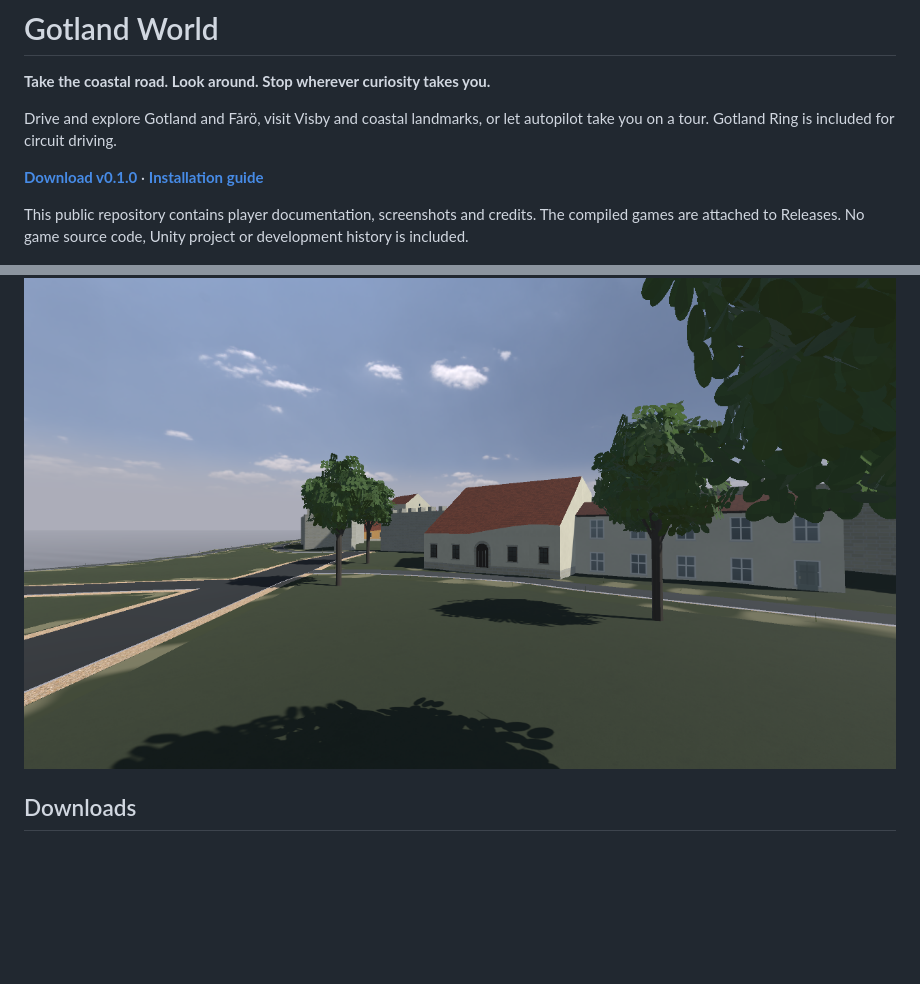
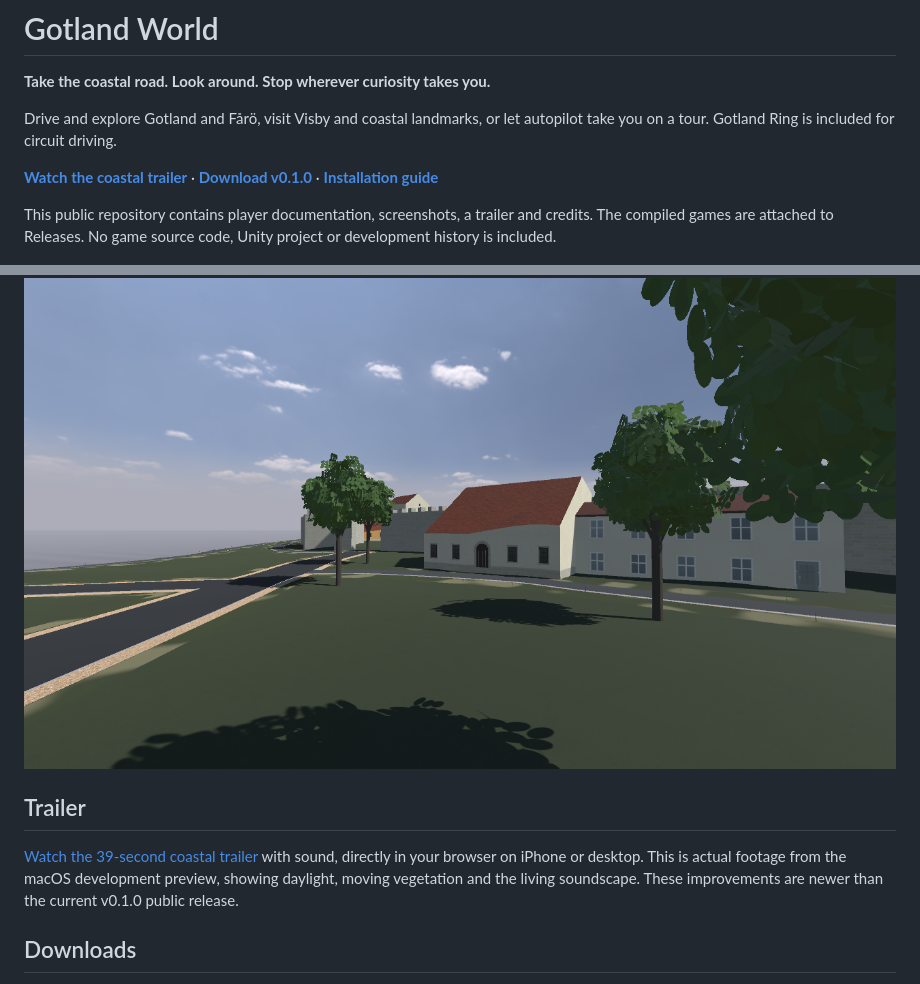
Before and after one commit to mannetroll/gotlandgame, a Markdown page: README.md, 2 parts joined by grey strips. Rendered like a GitHub page; blank space fills up the shorter version.

Commit message:
Publish coastal trailer with mobile video playback

```diff
--- a/README.md
+++ b/README.md
@@ -4,11 +4,15 @@
 
 Drive and explore Gotland and Fårö, visit Visby and coastal landmarks, or let autopilot take you on a tour. Gotland Ring is included for circuit driving.
 
-**[Download v0.1.0](https://github.com/mannetroll/gotlandgame/releases/tag/v0.1.0)** · **[Installation guide](INSTALL.md)**
+**[Watch the coastal trailer](https://mannetroll.github.io/gotlandgame/)** · **[Download v0.1.0](https://github.com/mannetroll/gotlandgame/releases/tag/v0.1.0)** · **[Installation guide](INSTALL.md)**
 
-This public repository contains player documentation, screenshots and credits. The compiled games are attached to Releases. No game source code, Unity project or development history is included.
+This public repository contains player documentation, screenshots, a trailer and credits. The compiled games are attached to Releases. No game source code, Unity project or development history is included.
 
 ![Driving beside Visby's city wall](images/visby.png)
+
+## Trailer
+
+[Watch the 39-second coastal trailer](https://mannetroll.github.io/gotlandgame/) with sound, directly in your browser on iPhone or desktop. This is actual footage from the macOS development preview, showing daylight, moving vegetation and the living soundscape. These improvements are newer than the current v0.1.0 public release.
 
 ## Downloads
 
```
Also changed, not shown: images/trailer-poster.jpg (added), 3 other files.
